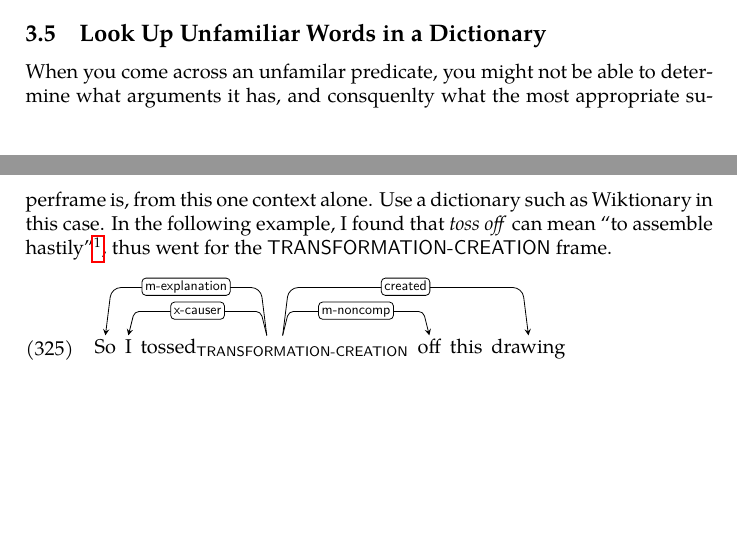
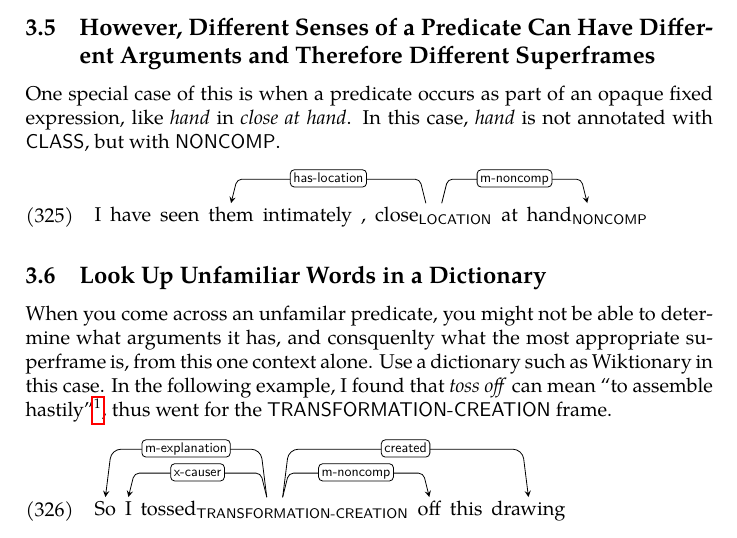
Before and after one commit to texttheater/superframes, a LaTeX document (doc/manual/manual.tex): two parts of pages 36 and 37 of 40 before the commit and part of page 37 of 41 after it, the two joined at a grey line, cut at the place of the change, the shorter picture padded with empty space. The pictures show the PDF file doc/manual/manual.pdf that the author committed with the source.

Commit message:
Added memo on different senses

```diff
--- a/doc/manual/manual.tex
+++ b/doc/manual/manual.tex
@@ -1264,6 +1264,14 @@ with Kim as \rl{x-causer} or as accompanied motion with Kim as
 \ex.\a.\label{ex:chase1}\dep{Kim_x-accompanier *chased#UNACHORED-MOTION* Sandy_in-motion around the block_transitory-location}
     \b.\label{ex:chase2}\dep{Kim_x-accompanier *chased#UNACHORED-MOTION* after Sandy_in-motion}
 
+\subsection{However, Different Senses of a Predicate Can Have Different Arguments and Therefore Different Superframes}
+
+One special case of this is when a predicate occurs as part of an opaque fixed
+expression, like \emph{hand} in \emph{close at hand}. In this case, \emph{hand}
+is not annotated with \fr{CLASS}, but with \fr{NONCOMP}.
+
+\ex.\dep{I have seen them_has-location intimately , *close#LOCATION* at **hand#NONCOMP**_m-noncomp}
+
 \subsection{Look Up Unfamiliar Words in a Dictionary}
 
 When you come across an unfamilar predicate, you might not be able to determine
```
Also changed, not shown: doc/manual/manual.pdf.
